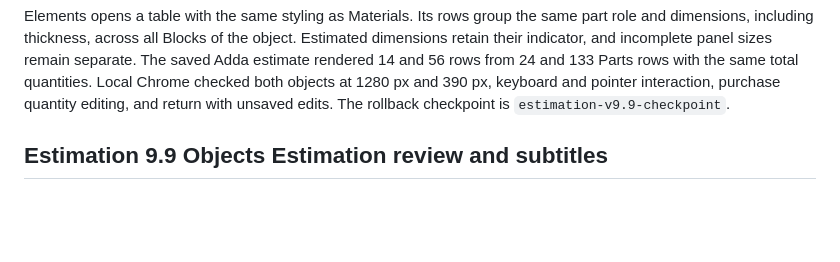
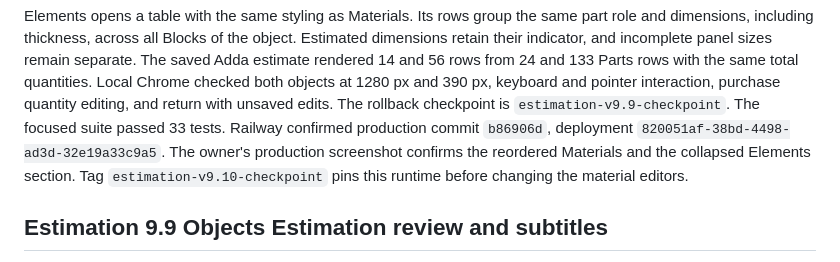
Before and after one commit to kzhivin-lgtm/costerly-app, a Markdown page: notes/ESTIMATION_V9_PARTS_CHECK_RELEASE_2026_11_12.md, the part around the change. GitHub-like rendering; blank space fills up the shorter version.

Commit message:
Record Estimation 9.10 checkpoint

```diff
--- a/notes/ESTIMATION_V9_PARTS_CHECK_RELEASE_2026_11_12.md
+++ b/notes/ESTIMATION_V9_PARTS_CHECK_RELEASE_2026_11_12.md
@@ -15,6 +15,11 @@ rows from 24 and 133 Parts rows with the same total quantities. Local
 Chrome checked both objects at 1280 px and 390 px, keyboard and pointer
 interaction, purchase quantity editing, and return with unsaved edits.
 The rollback checkpoint is `estimation-v9.9-checkpoint`.
+The focused suite passed 33 tests. Railway confirmed production commit
+`b86906d`, deployment `820051af-38bd-4498-ad3d-32e19a33c9a5`. The
+owner's production screenshot confirms the reordered Materials and the
+collapsed Elements section. Tag `estimation-v9.10-checkpoint` pins this
+runtime before changing the material editors.
 
 ## Estimation 9.9 Objects Estimation review and subtitles
 
```
